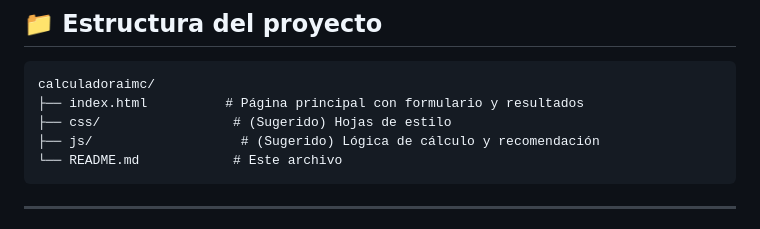
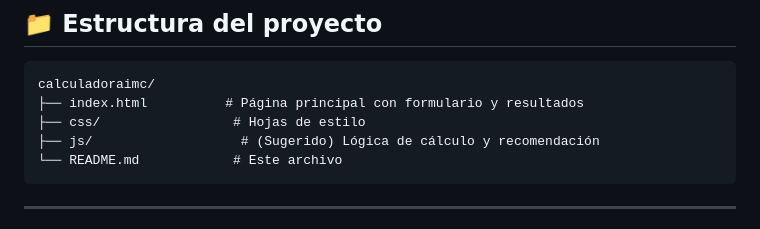
Before and after one commit to giomerida/calculadoraimc, a Markdown page: readme.md, the part around the change. Drawn GitHub-style.

Commit message:
estructura actualizado

````diff
--- a/readme.md
+++ b/readme.md
@@ -154,7 +154,7 @@ Para construir esta lógica de recomendación (qué disciplinas sugerir según e
 ```
 calculadoraimc/
 ├── index.html          # Página principal con formulario y resultados
-├── css/                 # (Sugerido) Hojas de estilo
+├── css/                 # Hojas de estilo
 ├── js/                   # (Sugerido) Lógica de cálculo y recomendación
 └── README.md            # Este archivo
 ```
````
